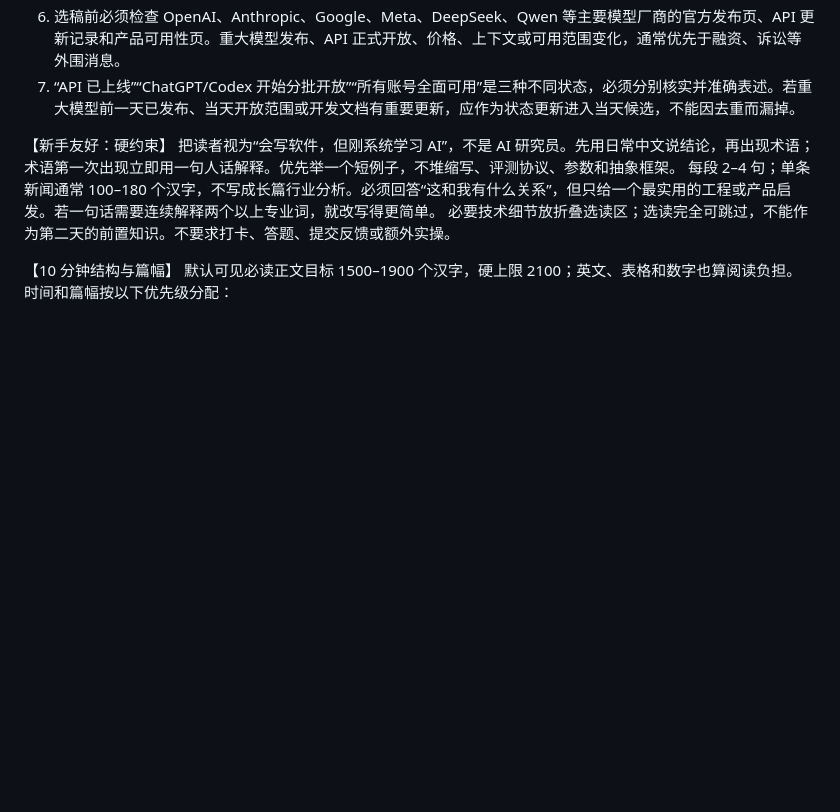
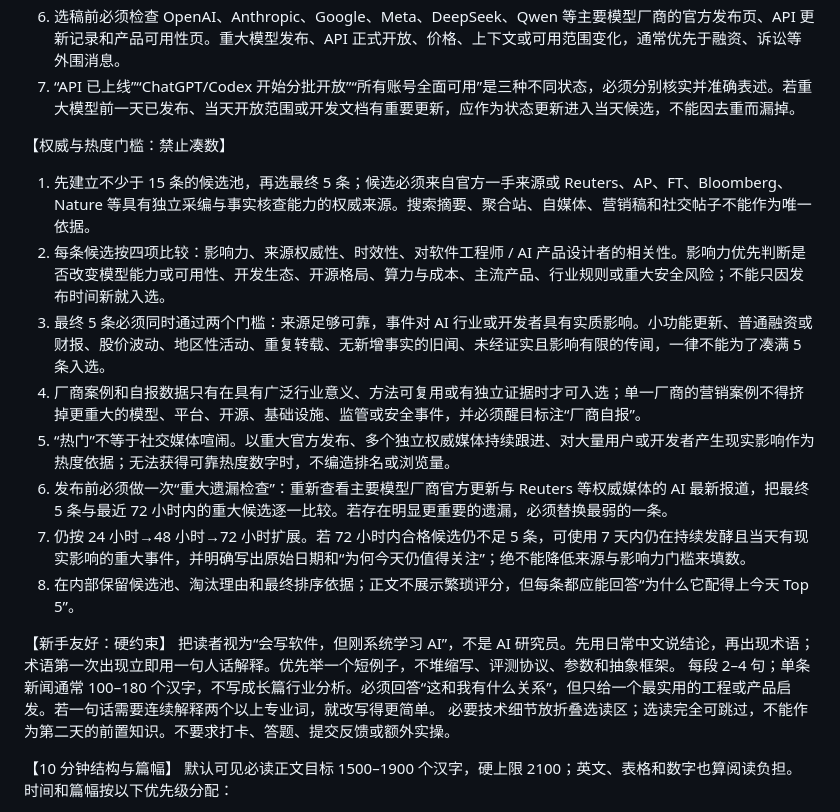
Before and after one commit to liujunyukarry/uk-business-english, a Markdown page: ai-learning/editorial-policy.md, the part around the change. Rendered like a GitHub page; blank space fills up the shorter version.

Commit message:
Add authoritative hot news anti-filler checks

```diff
--- a/ai-learning/editorial-policy.md
+++ b/ai-learning/editorial-policy.md
@@ -11,6 +11,16 @@
 5. 每条固定包含：日期与来源性质、发生了什么、为什么值得你知道、可点击原始来源。事实、厂商自报、媒体报道/未确认和编辑判断必须区分。
 6. 选稿前必须检查 OpenAI、Anthropic、Google、Meta、DeepSeek、Qwen 等主要模型厂商的官方发布页、API 更新记录和产品可用性页。重大模型发布、API 正式开放、价格、上下文或可用范围变化，通常优先于融资、诉讼等外围消息。
 7. “API 已上线”“ChatGPT/Codex 开始分批开放”“所有账号全面可用”是三种不同状态，必须分别核实并准确表述。若重大模型前一天已发布、当天开放范围或开发文档有重要更新，应作为状态更新进入当天候选，不能因去重而漏掉。
+
+【权威与热度门槛：禁止凑数】
+1. 先建立不少于 15 条的候选池，再选最终 5 条；候选必须来自官方一手来源或 Reuters、AP、FT、Bloomberg、Nature 等具有独立采编与事实核查能力的权威来源。搜索摘要、聚合站、自媒体、营销稿和社交帖子不能作为唯一依据。
+2. 每条候选按四项比较：影响力、来源权威性、时效性、对软件工程师 / AI 产品设计者的相关性。影响力优先判断是否改变模型能力或可用性、开发生态、开源格局、算力与成本、主流产品、行业规则或重大安全风险；不能只因发布时间新就入选。
+3. 最终 5 条必须同时通过两个门槛：来源足够可靠，事件对 AI 行业或开发者具有实质影响。小功能更新、普通融资或财报、股价波动、地区性活动、重复转载、无新增事实的旧闻、未经证实且影响有限的传闻，一律不能为了凑满 5 条入选。
+4. 厂商案例和自报数据只有在具有广泛行业意义、方法可复用或有独立证据时才可入选；单一厂商的营销案例不得挤掉更重大的模型、平台、开源、基础设施、监管或安全事件，并必须醒目标注“厂商自报”。
+5. “热门”不等于社交媒体喧闹。以重大官方发布、多个独立权威媒体持续跟进、对大量用户或开发者产生现实影响作为热度依据；无法获得可靠热度数字时，不编造排名或浏览量。
+6. 发布前必须做一次“重大遗漏检查”：重新查看主要模型厂商官方更新与 Reuters 等权威媒体的 AI 最新报道，把最终 5 条与最近 72 小时内的重大候选逐一比较。若存在明显更重要的遗漏，必须替换最弱的一条。
+7. 仍按 24 小时→48 小时→72 小时扩展。若 72 小时内合格候选仍不足 5 条，可使用 7 天内仍在持续发酵且当天有现实影响的重大事件，并明确写出原始日期和“为何今天仍值得关注”；绝不能降低来源与影响力门槛来填数。
+8. 在内部保留候选池、淘汰理由和最终排序依据；正文不展示繁琐评分，但每条都应能回答“为什么它配得上今天 Top 5”。
 
 【新手友好：硬约束】
 把读者视为“会写软件，但刚系统学习 AI”，不是 AI 研究员。先用日常中文说结论，再出现术语；术语第一次出现立即用一句人话解释。优先举一个短例子，不堆缩写、评测协议、参数和抽象框架。
```
